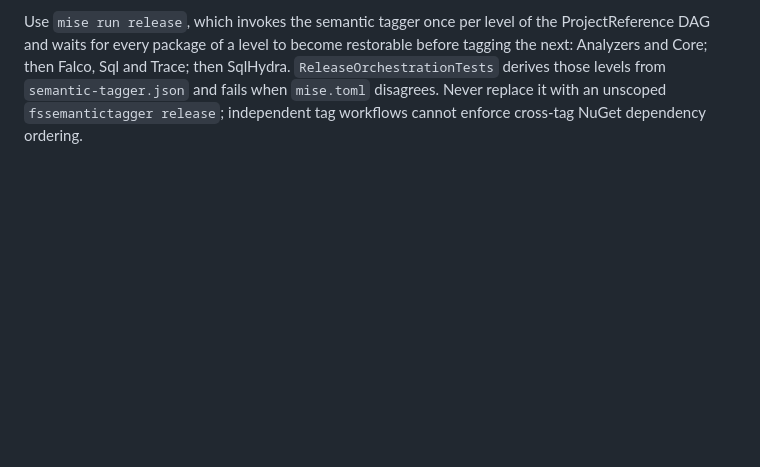
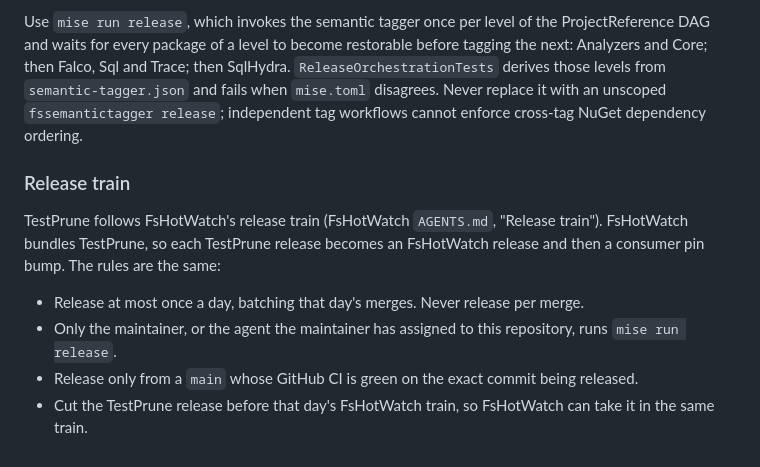
Before and after one commit to michaelglass/TestPrune, a Markdown page: CLAUDE.md, the part around the change. GitHub-like rendering; blank space fills up the shorter version.

Commit message:
docs: TestPrune follows FsHotWatch's daily release train
AUTOMATION-1366. FsHotWatch bundles TestPrune, so every TestPrune release
becomes an FsHotWatch release and a consumer pin bump. TestPrune releases at
most once a day, by the designated releaser, from a main whose GitHub CI is
green on that commit, ahead of the day's FsHotWatch train.

Co-Authored-By: Claude Opus 5.5 <noreply@anthropic.com>

```diff
--- a/CLAUDE.md
+++ b/CLAUDE.md
@@ -91,3 +91,15 @@ SqlHydra. `ReleaseOrchestrationTests` derives those levels from
 `semantic-tagger.json` and fails when `mise.toml` disagrees. Never replace it with an unscoped
 `fssemantictagger release`; independent tag workflows cannot enforce cross-tag
 NuGet dependency ordering.
+
+### Release train
+
+TestPrune follows FsHotWatch's release train (FsHotWatch `AGENTS.md`, "Release train").
+FsHotWatch bundles TestPrune, so each TestPrune release becomes an FsHotWatch release and
+then a consumer pin bump. The rules are the same:
+- Release at most once a day, batching that day's merges. Never release per merge.
+- Only the maintainer, or the agent the maintainer has assigned to this repository, runs
+  `mise run release`.
+- Release only from a `main` whose GitHub CI is green on the exact commit being released.
+- Cut the TestPrune release before that day's FsHotWatch train, so FsHotWatch can take it
+  in the same train.
```
